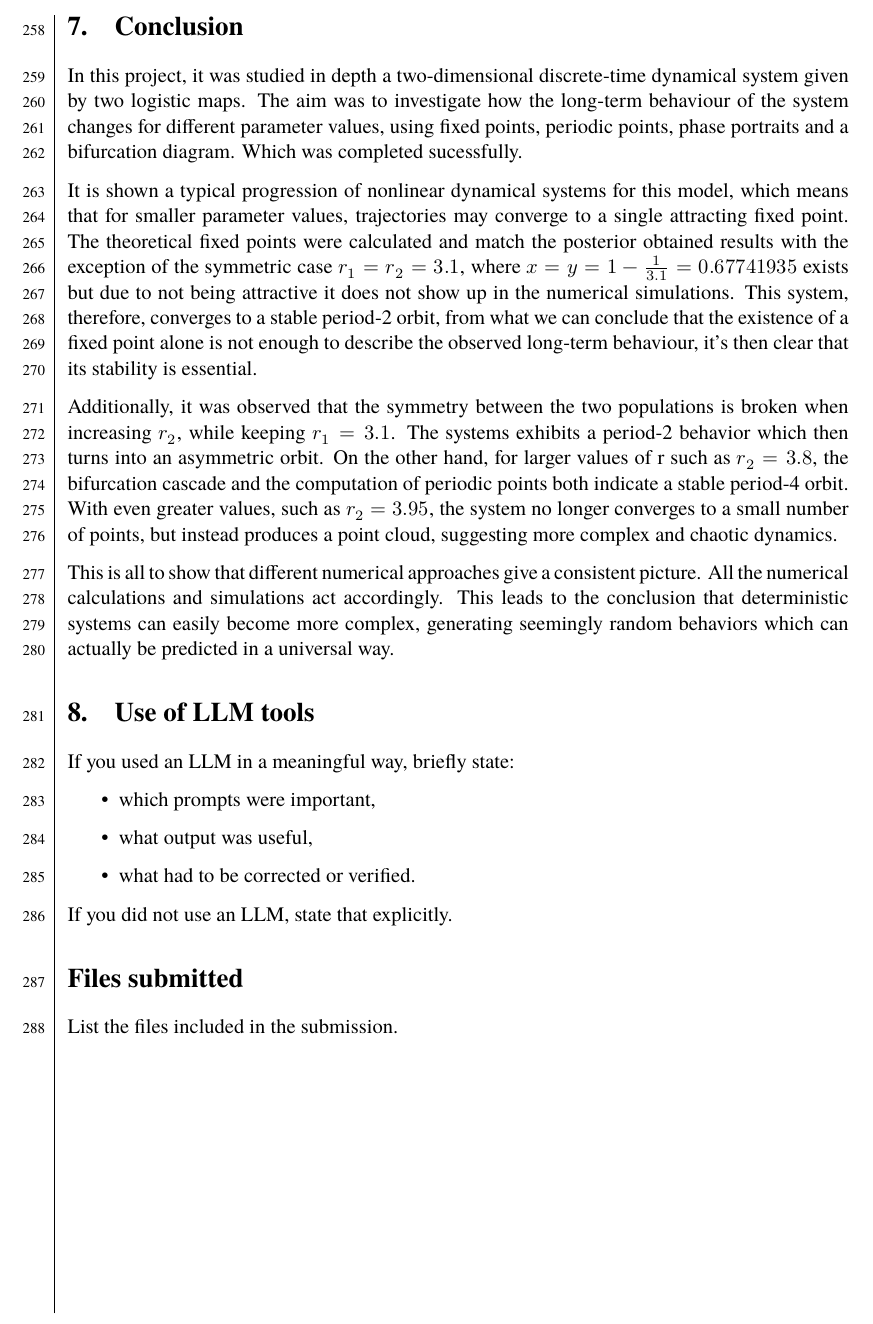
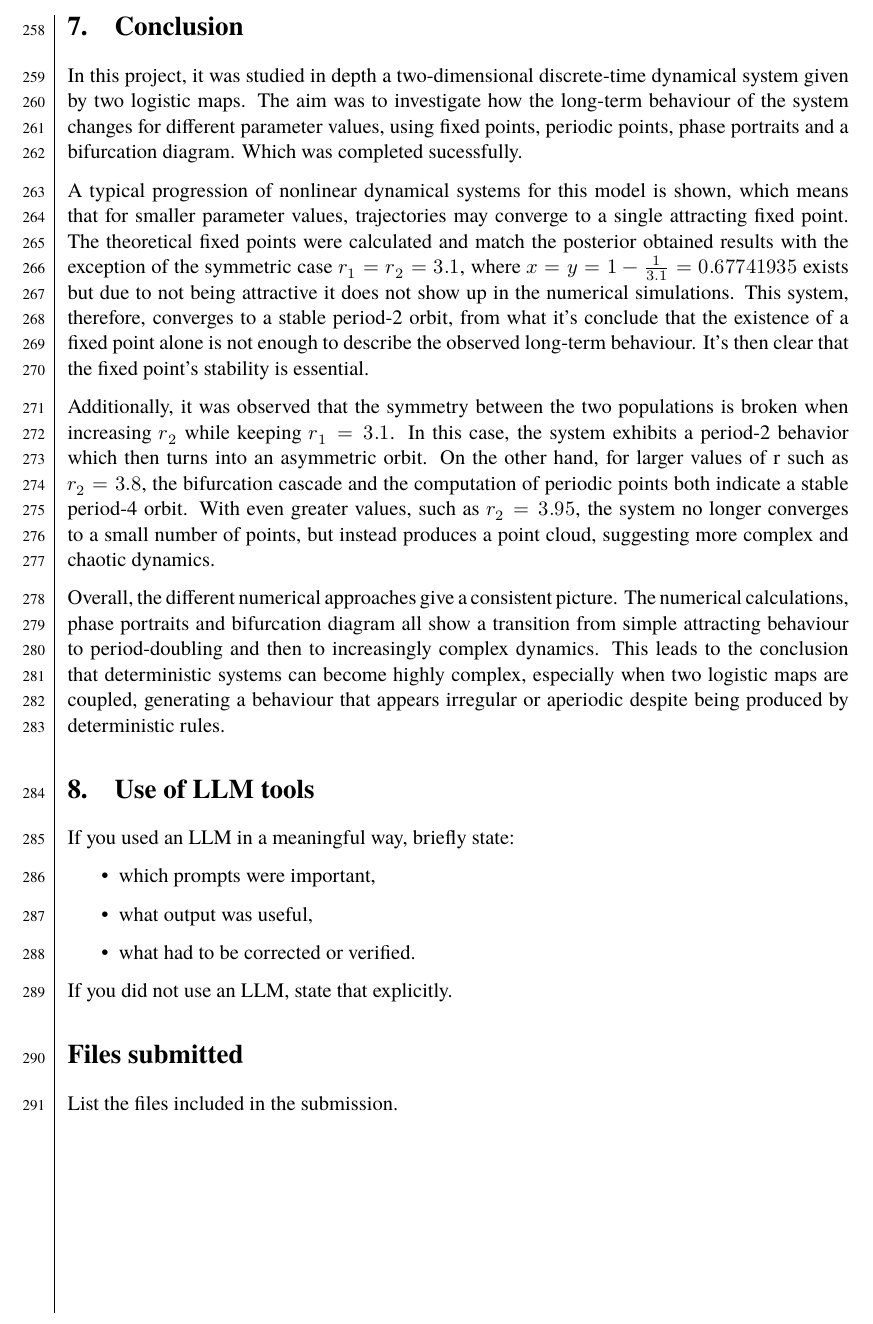
Before and after one commit to dragonesk22/MOCS, a LaTeX document (reports/L1/src/main.tex, which reads reports/L1/src/texfiles/Conclusion.tex): part of page 26 of 27, cut so that both start at the same text. Compiled offline with XeLaTeX; a missing font is replaced by an installed copy or a similar font.

Commit message:
Update Conclusion.tex

```diff
--- a/reports/L1/src/texfiles/Conclusion.tex
+++ b/reports/L1/src/texfiles/Conclusion.tex
@@ -1,8 +1,8 @@
 
 In this project, it was studied in depth a two-dimensional discrete-time dynamical system given by two logistic maps. The aim was to investigate how the long-term behaviour of the system changes for different parameter values, using fixed points, periodic points, phase portraits and a bifurcation diagram. Which was completed sucessfully.
 
-It is shown a typical progression of nonlinear dynamical systems for this model, which means that for smaller parameter values, trajectories may converge to a single attracting fixed point. The theoretical fixed points were calculated and match the posterior obtained results with the exception of the symmetric case $r_1=r_2=3.1$, where $x=y=1-\frac{1}{3.1}=0.67741935$ exists but due to not being attractive it does not show up in the numerical simulations. This system, therefore, converges to a stable period-2 orbit, from what we can conclude that the existence of a fixed point alone is not enough to describe the observed long-term behaviour, it's then clear that its stability is essential.
+A typical progression of nonlinear dynamical systems for this model is shown, which means that for smaller parameter values, trajectories may converge to a single attracting fixed point. The theoretical fixed points were calculated and match the posterior obtained results with the exception of the symmetric case $r_1=r_2=3.1$, where $x=y=1-\frac{1}{3.1}=0.67741935$ exists but due to not being attractive it does not show up in the numerical simulations. This system, therefore, converges to a stable period-2 orbit, from what it's conclude that the existence of a fixed point alone is not enough to describe the observed long-term behaviour. It's then clear that the fixed point's stability is essential.
 
-Additionally, it was observed that the symmetry between the two populations is broken when increasing $r_2$, while keeping $r_1=3.1$. The systems exhibits a period-2 behavior which then turns into an asymmetric orbit. On the other hand, for larger values of r such as $r_2=3.8$, the bifurcation cascade and the computation of periodic points both indicate a stable period-4 orbit. With even greater values, such as $r_2=3.95$, the system no longer converges to a small number of points, but instead produces a point cloud, suggesting more complex and chaotic dynamics.
+Additionally, it was observed that the symmetry between the two populations is broken when increasing $r_2$ while keeping $r_1=3.1$. In this case, the system exhibits a period-2 behavior which then turns into an asymmetric orbit. On the other hand, for larger values of r such as $r_2=3.8$, the bifurcation cascade and the computation of periodic points both indicate a stable period-4 orbit. With even greater values, such as $r_2=3.95$, the system no longer converges to a small number of points, but instead produces a point cloud, suggesting more complex and chaotic dynamics.
 
-This is all to show that different numerical approaches give a consistent picture. All the numerical calculations and simulations act accordingly. This leads to the conclusion that deterministic systems can easily become more complex, generating seemingly random behaviors which can actually be predicted in a universal way.
+Overall, the different numerical approaches give a consistent picture. The numerical calculations, phase portraits and bifurcation diagram all show a transition from simple attracting behaviour to period-doubling and then to increasingly complex dynamics. This leads to the conclusion that deterministic systems can become highly complex, especially when two logistic maps are coupled, generating a behaviour that appears irregular or aperiodic despite being produced by deterministic rules.
```
